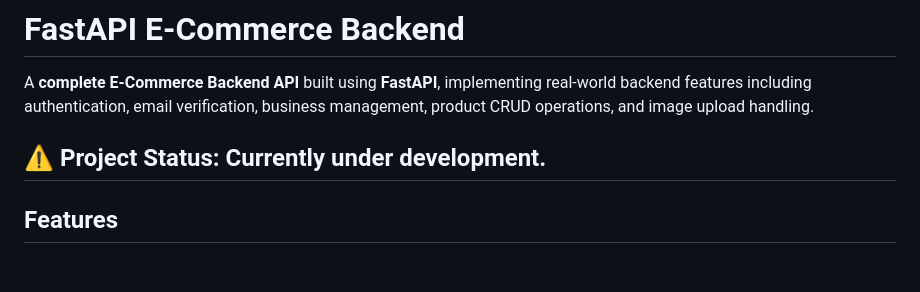
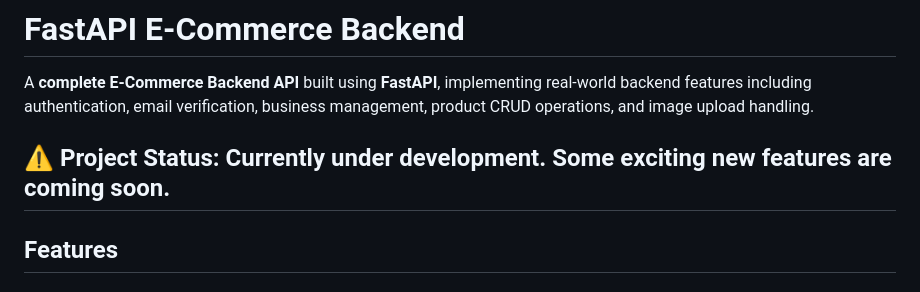
Before and after one commit to mirzasalem/fastapi-ecommerce-backend, a Markdown page: README.md, the part around the change. Drawn GitHub-style.

Commit message:
Revise project status in README
Updated project status to indicate upcoming features.

```diff
--- a/README.md
+++ b/README.md
@@ -3,7 +3,7 @@
 
 A **complete E-Commerce Backend API** built using **FastAPI**, implementing real-world backend features including authentication, email verification, business management, product CRUD operations, and image upload handling.
 
-⚠️ **Project Status:** Currently **under development**.
+⚠️ **Project Status:** Currently **under development**. Some exciting new features are coming soon.
 ---
 
 ## Features
```
